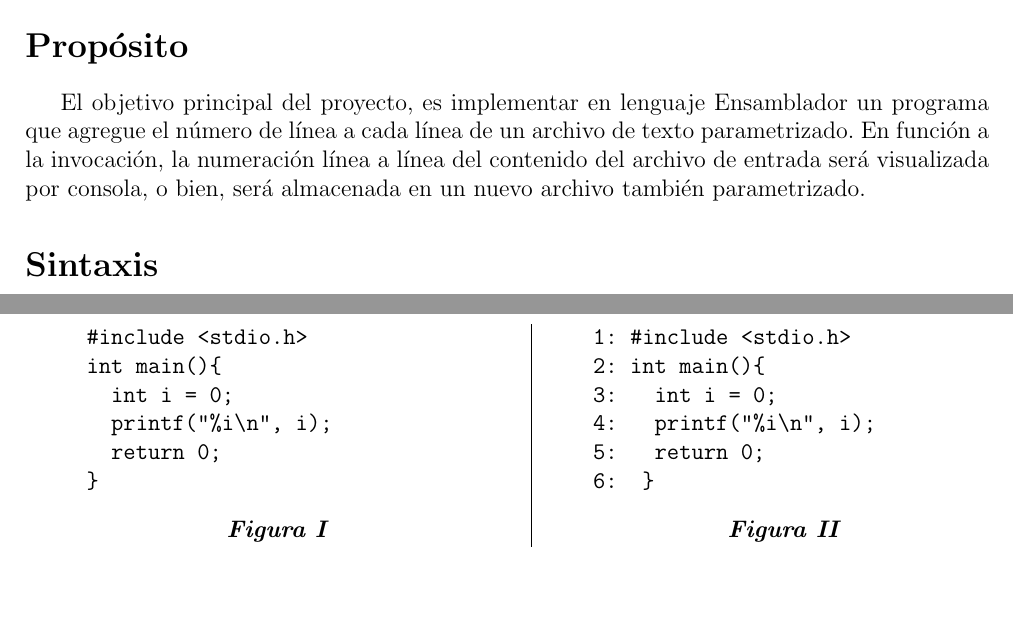
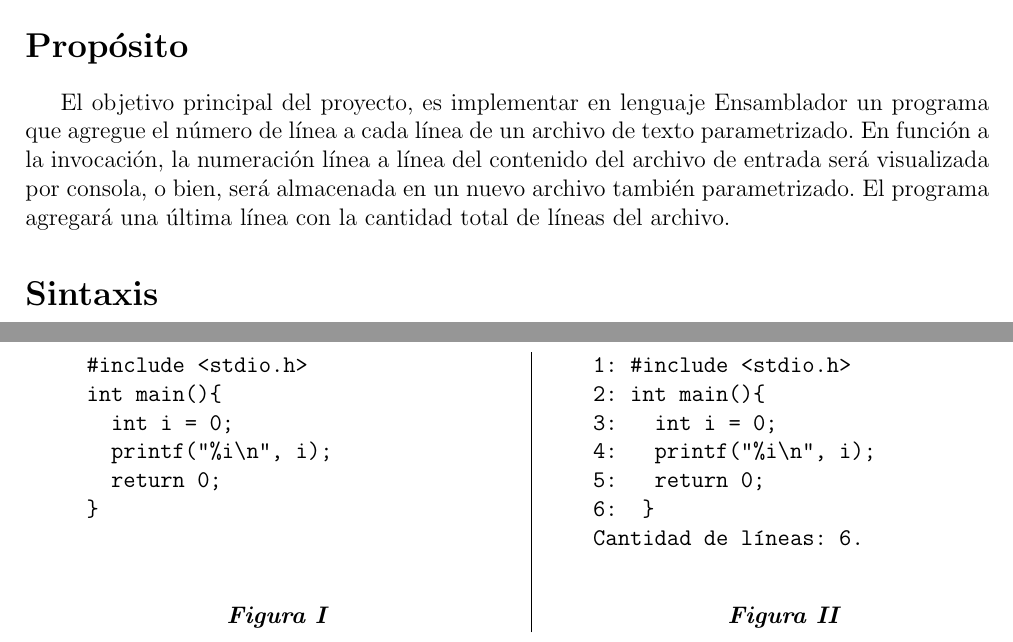
Before and after one commit to fedejoaquin/OC_2017, a LaTeX document (04-Proyecto_2/PR-2.tex): two parts of pages 1 and 2 of 3, joined at a grey line, cut so that both start at the same text, the shorter picture padded with empty space. Compiled offline with pdfLaTeX.

Commit message:
Proyecto 2: * solicitamos que indiquen la cantidad total de líneas en la última frase. * no usar string, reemplazar por lineas del archivo.

```diff
--- a/04-Proyecto_2/PR-2.tex
+++ b/04-Proyecto_2/PR-2.tex
@@ -11,7 +11,7 @@
 \PRnumero{2}{Programación en Lenguaje Ensamblador}
 
 \section*{Propósito}
-El objetivo principal del proyecto, es implementar en lenguaje Ensamblador un programa que agregue el número de línea a cada línea de un archivo de texto parametrizado. En función a la invocación, la numeración línea a línea del contenido del archivo de entrada será visualizada por consola, o bien, será almacenada en un nuevo archivo también parametrizado.
+El objetivo principal del proyecto, es implementar en lenguaje Ensamblador un programa que agregue el número de línea a cada línea de un archivo de texto parametrizado. En función a la invocación, la numeración línea a línea del contenido del archivo de entrada será visualizada por consola, o bien, será almacenada en un nuevo archivo también parametrizado. El programa agregará una última línea con la cantidad total de líneas del archivo.
 
 \section*{Sintaxis}
 El programa implementado debe permitir ser invocado desde la línea de comandos mediante la siguiente sintaxis:
@@ -47,6 +47,8 @@ Se considera que una línea está numerada, cuando antes de mostrar/escribir la
 				4:   printf("%i\n", i);
 				5:   return 0;
 				6:  }
+				Cantidad de líneas: 6.
+
 			\end{verbatim}
 		\end{minipage} \\
 		\textbf{\textit{Figura I}} & \textbf{\textit{Figura II}}
```
Also changed, not shown: 03-Recu_1/R1.pdf, 04-Proyecto_2/PR-2.pdf, 4 other files.
